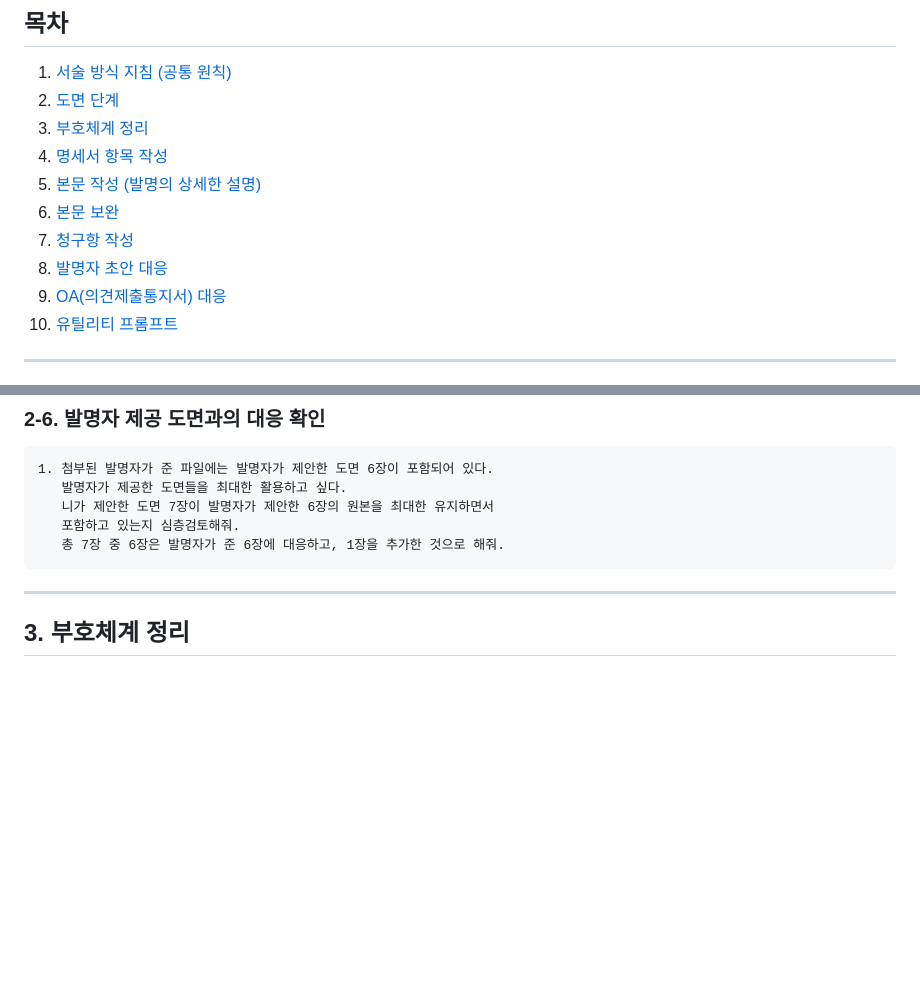
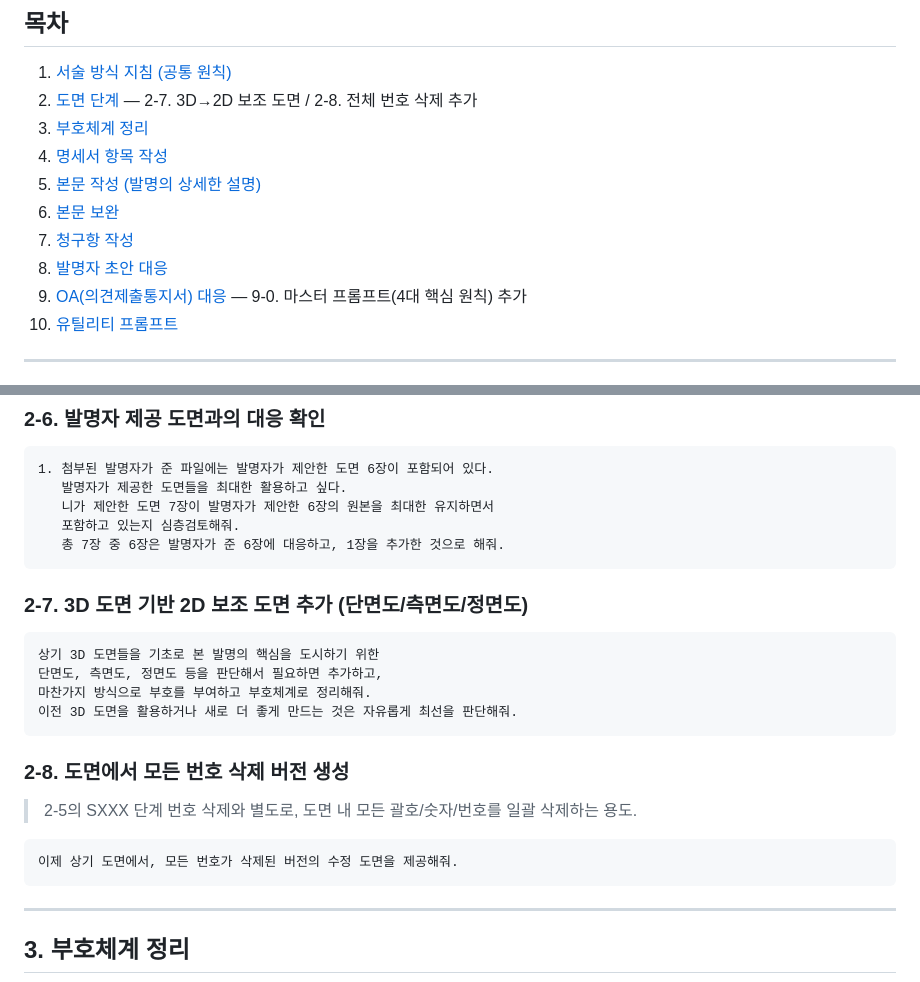
Before and after one commit to ilrdeept2-netizen/test1, a Markdown page: patent_specification_guide.md, 2 parts joined by grey strips. GitHub-like rendering; blank space fills up the shorter version.

````diff
--- a/patent_specification_guide.md
+++ b/patent_specification_guide.md
@@ -7,14 +7,14 @@
 ## 목차
 
 1. [서술 방식 지침 (공통 원칙)](#1-서술-방식-지침-공통-원칙)
-2. [도면 단계](#2-도면-단계)
+2. [도면 단계](#2-도면-단계) — 2-7. 3D→2D 보조 도면 / 2-8. 전체 번호 삭제 추가
 3. [부호체계 정리](#3-부호체계-정리)
 4. [명세서 항목 작성](#4-명세서-항목-작성)
 5. [본문 작성 (발명의 상세한 설명)](#5-본문-작성-발명의-상세한-설명)
 6. [본문 보완](#6-본문-보완)
 7. [청구항 작성](#7-청구항-작성)
 8. [발명자 초안 대응](#8-발명자-초안-대응)
-9. [OA(의견제출통지서) 대응](#9-oa의견제출통지서-대응)
+9. [OA(의견제출통지서) 대응](#9-oa의견제출통지서-대응) — 9-0. 마스터 프롬프트(4대 핵심 원칙) 추가
 10. [유틸리티 프롬프트](#10-유틸리티-프롬프트)
 
 ---
@@ -121,6 +121,23 @@
    니가 제안한 도면 7장이 발명자가 제안한 6장의 원본을 최대한 유지하면서
    포함하고 있는지 심층검토해줘.
    총 7장 중 6장은 발명자가 준 6장에 대응하고, 1장을 추가한 것으로 해줘.
+```
+
+### 2-7. 3D 도면 기반 2D 보조 도면 추가 (단면도/측면도/정면도)
+
+```
+상기 3D 도면들을 기초로 본 발명의 핵심을 도시하기 위한
+단면도, 측면도, 정면도 등을 판단해서 필요하면 추가하고,
+마찬가지 방식으로 부호를 부여하고 부호체계로 정리해줘.
+이전 3D 도면을 활용하거나 새로 더 좋게 만드는 것은 자유롭게 최선을 판단해줘.
+```
+
+### 2-8. 도면에서 모든 번호 삭제 버전 생성
+
+> 2-5의 SXXX 단계 번호 삭제와 별도로, 도면 내 모든 괄호/숫자/번호를 일괄 삭제하는 용도.
+
+```
+이제 상기 도면에서, 모든 번호가 삭제된 버전의 수정 도면을 제공해줘.
 ```
 
 ---
````
Also changed, not shown: other parts of patent_specification_guide.md (+53 -1 lines).
